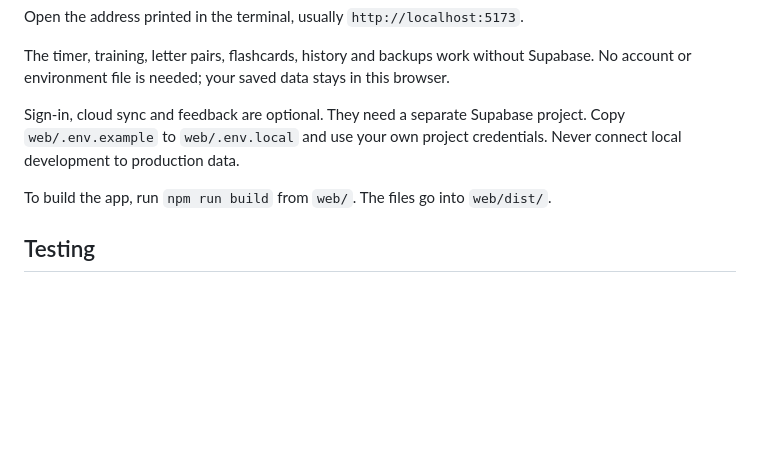
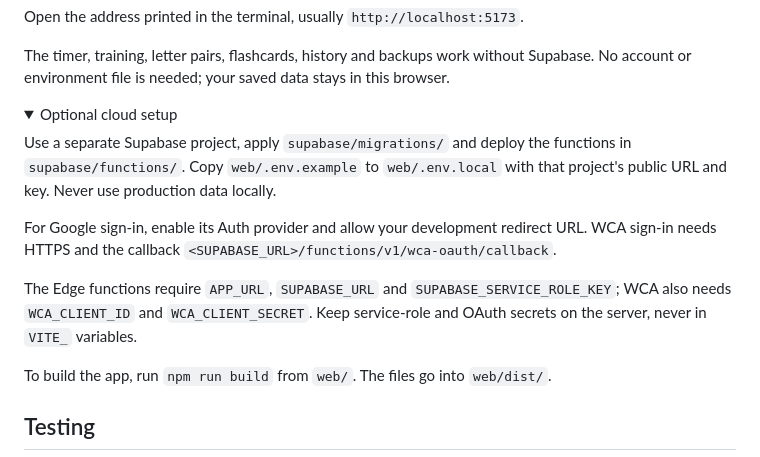
Before and after one commit to LeoCaoProjects/blindsolve, a Markdown page: README.md, the part around one of its changes. Drawn GitHub-style; folded sections open; blank space fills up the shorter version.

Commit message:
Polish repository and establish development workflow

```diff
--- a/README.md
+++ b/README.md
@@ -38,6 +40,19 @@ The timer, training, letter pairs, flashcards, history and backups work
 without Supabase. No account or environment file is needed; your saved data
 stays in this browser.
 
-Sign-in, cloud sync and feedback are optional. They need a separate Supabase
-project. Copy `web/.env.example` to `web/.env.local` and use your own project
-credentials. Never connect local development to production data.
+<details>
+<summary>Optional cloud setup</summary>
+
+Use a separate Supabase project, apply `supabase/migrations/` and deploy the
+functions in `supabase/functions/`. Copy `web/.env.example` to `web/.env.local`
+with that project's public URL and key. Never use production data locally.
+
+For Google sign-in, enable its Auth provider and allow your development redirect
+URL. WCA sign-in needs HTTPS and the callback
+`<SUPABASE_URL>/functions/v1/wca-oauth/callback`.
+
+The Edge functions require `APP_URL`, `SUPABASE_URL` and
+`SUPABASE_SERVICE_ROLE_KEY`; WCA also needs `WCA_CLIENT_ID` and
+`WCA_CLIENT_SECRET`. Keep service-role and OAuth secrets on the server, never
+in `VITE_` variables.
+
```
Also changed, not shown: other parts of README.md (+4 -1 lines), .github/CONTRIBUTING.md (deleted, +0 -27 lines), .github/SECURITY.md (deleted, +0 -5 lines), .github/assets/blindsolve-timer.png (added), .github/assets/timer.png (deleted), 1 other file.
